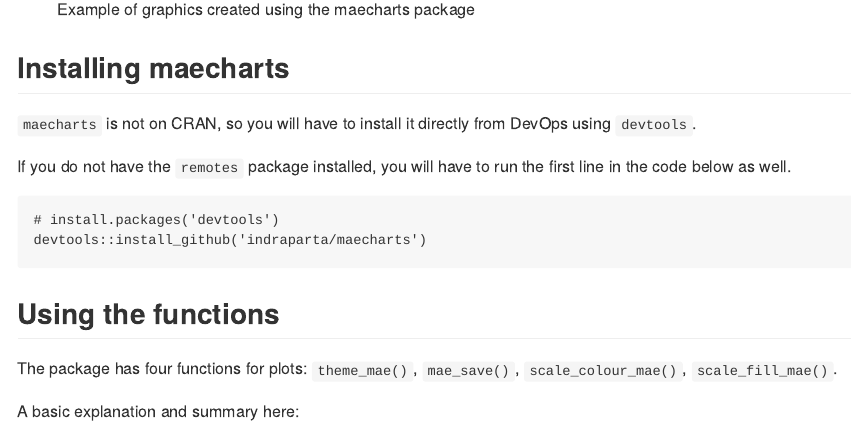
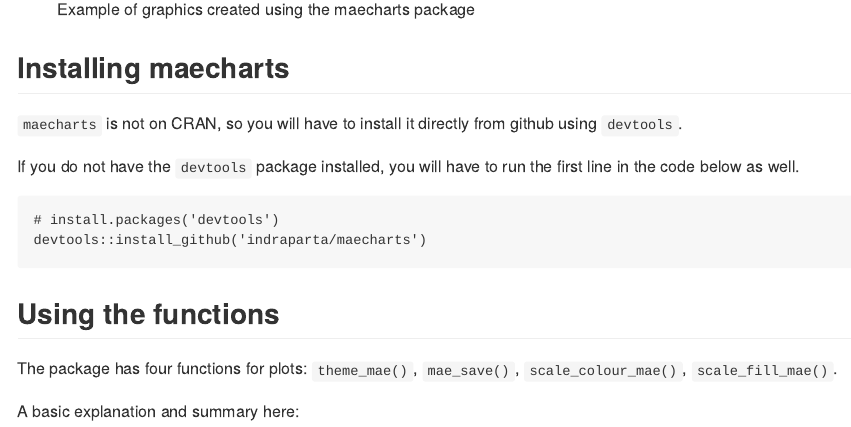
Before and after one commit to indraparta/maecharts, an R Markdown document (README.Rmd): the page in a window 1100 px wide, from 750 px down. Rendered offline with R 4.5, knitr and Pandoc, with nearby package versions.

Commit message:
update readme

````diff
--- a/README.Rmd
+++ b/README.Rmd
@@ -9,9 +9,9 @@
 
 ## Installing maecharts
 
-`maecharts` is not on CRAN, so you will have to install it directly from DevOps using `devtools`.
+`maecharts` is not on CRAN, so you will have to install it directly from github using `devtools`.
 
-If you do not have the `remotes` package installed, you will have to run the first line in the code below as well.
+If you do not have the `devtools` package installed, you will have to run the first line in the code below as well.
 
 ```
 # install.packages('devtools')
````
